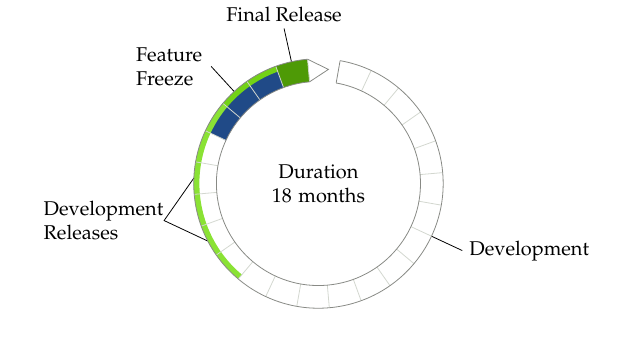
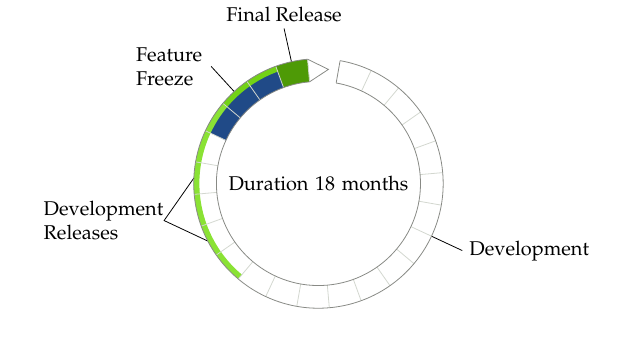
Before and after one commit to dgsiegel/foss-development-processes, a LaTeX figure (doc/figures/python/cycle.tex): the whole page. Compiled offline with pdfLaTeX.

Commit message:
don't break text in python cycle figure

```diff
--- a/doc/figures/python/cycle.tex
+++ b/doc/figures/python/cycle.tex
@@ -11,7 +11,7 @@
 \begin{document}
 
 \begin{tikzpicture}
-  \node[align=center,text width=3cm]{Duration 18 months};
+  \node[align=center,text width=4cm]{Duration 18 months};
 
   \begin{scope}[line width=4mm,rotate=95]
 
```
